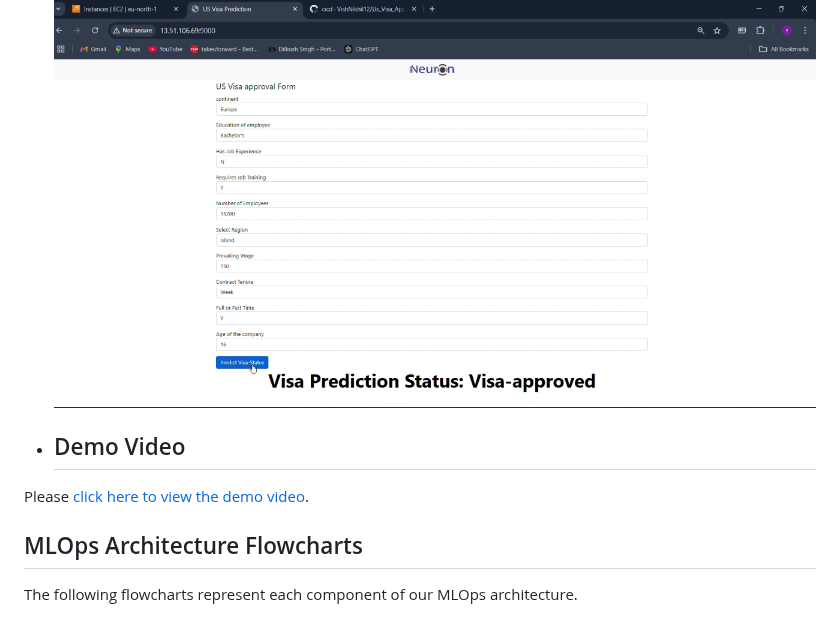
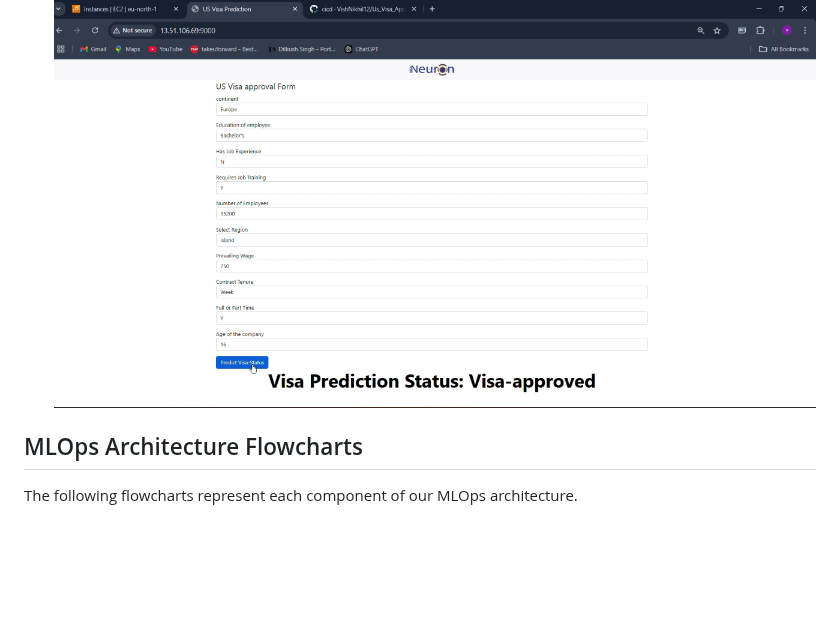
Before and after one commit to VishNikhil01/Us_Visa_Approval_Prediction, a Markdown page: README.md, the part around the change. GitHub-like rendering; blank space fills up the shorter version.

```diff
--- a/README.md
+++ b/README.md
@@ -8,10 +8,6 @@ This is a client-based project developed at **i-Neuron** where I actively partic
 
 - **ScreenShot**
   ![Web InterFace](assets/image/project_overview_image.png)
-
-- ## Demo Video
-
-Please [click here to view the demo video](assets/video/project_demo_video.mp4).
 
 ## MLOps Architecture Flowcharts
 
```
